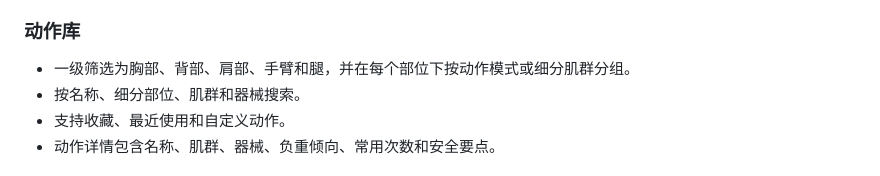
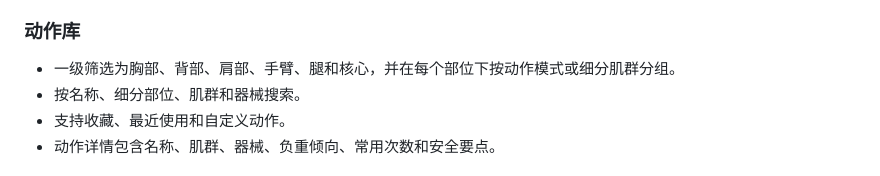
Before and after one commit to 123455478478/strength-journal, a Markdown page: SOFTWARE_DESIGN.md, the part around the change. GitHub-like rendering.

```diff
--- a/SOFTWARE_DESIGN.md
+++ b/SOFTWARE_DESIGN.md
@@ -35,7 +35,7 @@
 
 ### 动作库
 
-- 一级筛选为胸部、背部、肩部、手臂和腿，并在每个部位下按动作模式或细分肌群分组。
+- 一级筛选为胸部、背部、肩部、手臂、腿和核心，并在每个部位下按动作模式或细分肌群分组。
 - 按名称、细分部位、肌群和器械搜索。
 - 支持收藏、最近使用和自定义动作。
 - 动作详情包含名称、肌群、器械、负重倾向、常用次数和安全要点。
```
Also changed, not shown: PRODUCT_DESIGN.md (+4 -3 lines), README.md (+2 -1 lines), prototype/preview-core.png (added), prototype/preview-history-edit.png, prototype/preview-history.png, prototype/preview-set-entry.png, prototype/preview-suggestions.png, prototype/preview.png, 5 other files.
